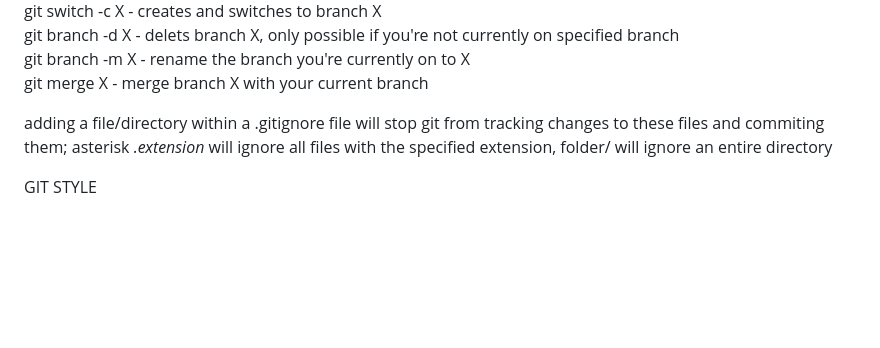
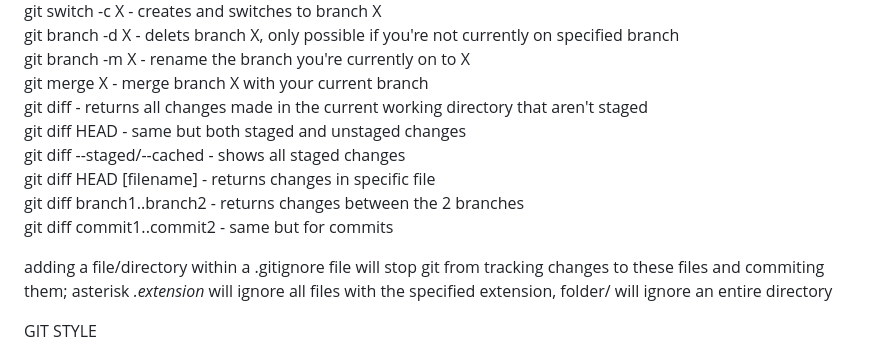
Before and after one commit to 100yann/Bash-Git-Commands, a Markdown page: README.md, the part around the change. Rendered like a GitHub page; blank space fills up the shorter version.

```diff
--- a/README.md
+++ b/README.md
@@ -46,6 +46,14 @@ git switch -c X - creates and switches to branch X
 git branch -d X - delets branch X, only possible if you're not currently on specified branch
 git branch -m X - rename the branch you're currently on to X
 git merge X - merge branch X with your current branch
+git diff - returns all changes made in the current working directory that aren't staged
+git diff HEAD - same but both staged and unstaged changes
+git diff --staged/--cached - shows all staged changes
+git diff HEAD [filename] - returns changes in specific file
+git diff branch1..branch2 - returns changes between the 2 branches
+git diff commit1..commit2 - same but for commits
+
+
 
 
 adding a file/directory within a .gitignore file will stop git from tracking changes to these files and commiting them; asterisk *.extension* will ignore all files with the specified extension, folder/ will ignore an entire directory
```
